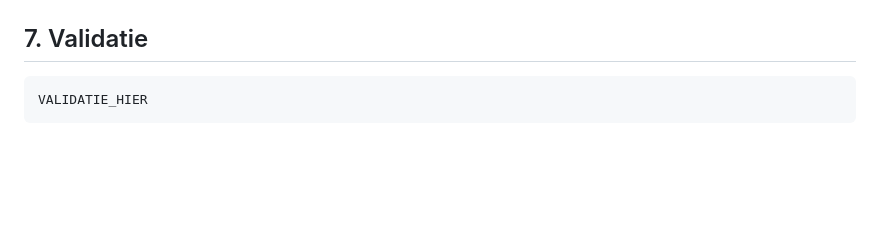
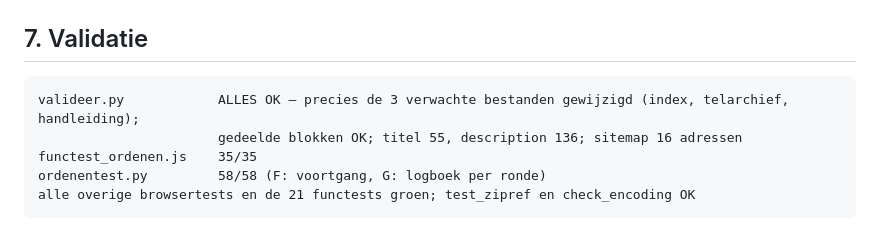
Before and after one commit to jeroenrijsdijk/TelSuite, a Markdown page: docs/overdracht/overdracht_v3_32.md, the part around the change. Rendered like a GitHub page; blank space fills up the shorter version.

Commit message:
v3.32: validatie in de overdracht
Co-Authored-By: Claude Opus 5.5 <noreply@anthropic.com>

````diff
--- a/docs/overdracht/overdracht_v3_32.md
+++ b/docs/overdracht/overdracht_v3_32.md
@@ -110,5 +110,9 @@ Nodig, omdat een balk die bij een fout blijft hangen erger is dan geen balk.
 ## 7. Validatie
 
 ```
-VALIDATIE_HIER
+valideer.py            ALLES OK — precies de 3 verwachte bestanden gewijzigd (index, telarchief, handleiding);
+                       gedeelde blokken OK; titel 55, description 136; sitemap 16 adressen
+functest_ordenen.js    35/35
+ordenentest.py         58/58 (F: voortgang, G: logboek per ronde)
+alle overige browsertests en de 21 functests groen; test_zipref en check_encoding OK
 ```
````
